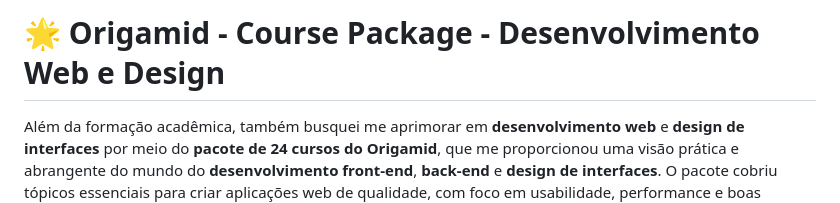
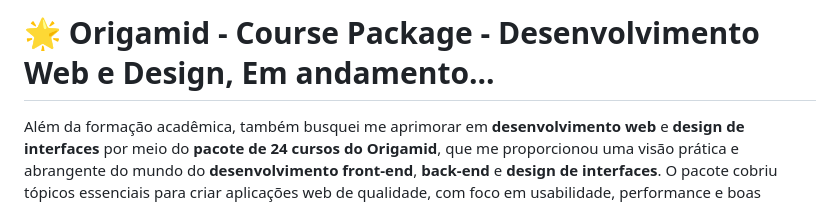
Before and after one commit to VictorQMm/Origamid, a Markdown page: README.md, the part around the change. Rendered like a GitHub page.

```diff
--- a/README.md
+++ b/README.md
@@ -1,4 +1,4 @@
-# 🌟 Origamid - Course Package - Desenvolvimento Web e Design
+# 🌟 Origamid - Course Package - Desenvolvimento Web e Design, Em andamento...
 
 Além da formação acadêmica, também busquei me aprimorar em **desenvolvimento web** e **design de interfaces** por meio do **pacote de 24 cursos do Origamid**, que me proporcionou uma visão prática e abrangente do mundo do **desenvolvimento front-end**, **back-end** e **design de interfaces**. O pacote cobriu tópicos essenciais para criar aplicações web de qualidade, com foco em usabilidade, performance e boas práticas de programação.
 
```
